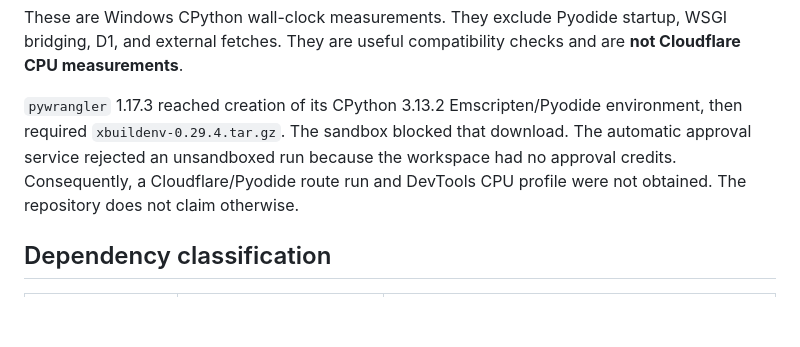
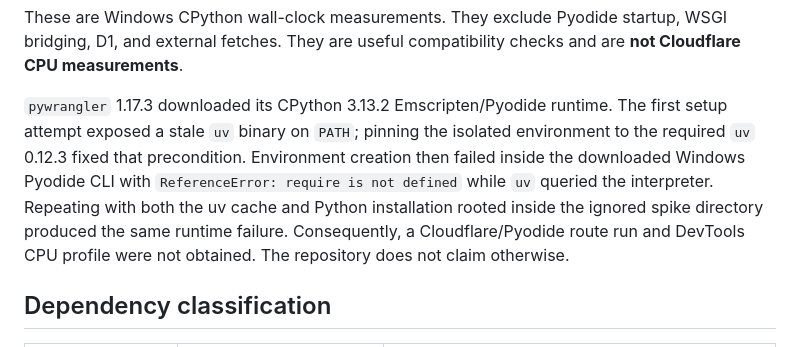
Before and after one commit to Sanketx125/My-Portfolio, a Markdown page: PYTHON_WORKER_SPIKE.md, the part around the change. Rendered like a GitHub page; blank space fills up the shorter version.

Commit message:
docs: record Python Worker blocker

```diff
--- a/PYTHON_WORKER_SPIKE.md
+++ b/PYTHON_WORKER_SPIKE.md
@@ -23,7 +23,7 @@ Official Cloudflare documentation confirms Flask and WSGI are supported. Native
 
 These are Windows CPython wall-clock measurements. They exclude Pyodide startup, WSGI bridging, D1, and external fetches. They are useful compatibility checks and are **not Cloudflare CPU measurements**.
 
-`pywrangler` 1.17.3 reached creation of its CPython 3.13.2 Emscripten/Pyodide environment, then required `xbuildenv-0.29.4.tar.gz`. The sandbox blocked that download. The automatic approval service rejected an unsandboxed run because the workspace had no approval credits. Consequently, a Cloudflare/Pyodide route run and DevTools CPU profile were not obtained. The repository does not claim otherwise.
+`pywrangler` 1.17.3 downloaded its CPython 3.13.2 Emscripten/Pyodide runtime. The first setup attempt exposed a stale `uv` binary on `PATH`; pinning the isolated environment to the required `uv` 0.12.3 fixed that precondition. Environment creation then failed inside the downloaded Windows Pyodide CLI with `ReferenceError: require is not defined` while `uv` queried the interpreter. Repeating with both the uv cache and Python installation rooted inside the ignored spike directory produced the same runtime failure. Consequently, a Cloudflare/Pyodide route run and DevTools CPU profile were not obtained. The repository does not claim otherwise.
 
 ## Dependency classification
 
```
